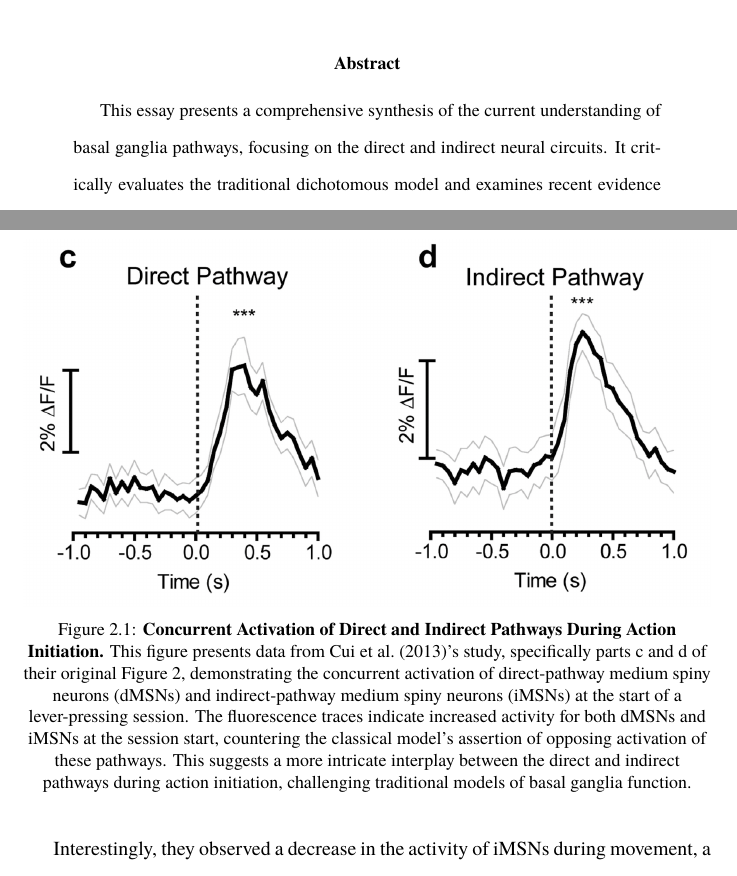
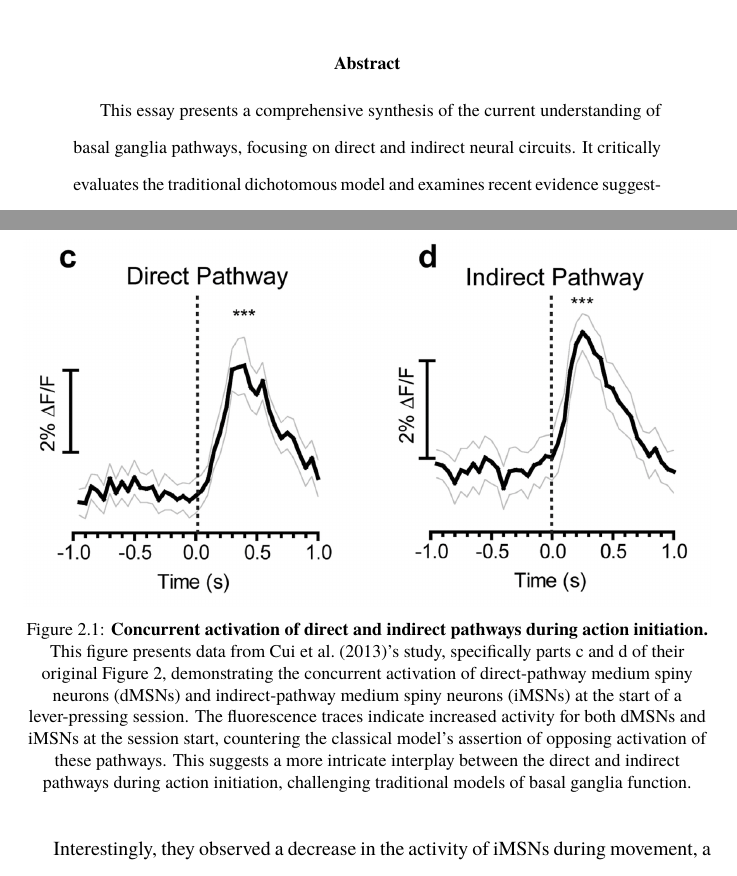
Before and after one commit to danburonline/public-writings, a LaTeX paper (02_essays/2023/07_essay/essay.tex): two parts of pages 1 and 4 of 8, joined at a grey line, cut so that both start at the same text. Compiled offline with pdfLaTeX.

Commit message:
Minor adjustments due to Trinka feedback

```diff
--- a/02_essays/2023/07_essay/essay.tex
+++ b/02_essays/2023/07_essay/essay.tex
@@ -94,7 +94,7 @@
 
 \begin{sloppypar} % For better line breaks
   \begin{abstract}
-    This essay presents a comprehensive synthesis of the current understanding of basal ganglia pathways, focusing on the direct and indirect neural circuits. It critically evaluates the traditional dichotomous model and examines recent evidence suggesting a nuanced, dynamic interaction between the two pathways in motor control, decision-making, reward processing, and motor learning. Utilising key studies employing optogenetic techniques, the essay contributes to a deeper understanding of these pathways’ concurrent activation and divergence during action initiation and execution.
+    This essay presents a comprehensive synthesis of the current understanding of basal ganglia pathways, focusing on direct and indirect neural circuits. It critically evaluates the traditional dichotomous model and examines recent evidence suggesting a nuanced, dynamic interaction between the two pathways in motor control, decision-making, reward processing, and motor learning. Utilising key studies employing optogenetic techniques, the essay contributes to a deeper understanding of these pathways’ concurrent activation and divergence during action initiation and execution.
 
     Moreover, the essay delves into the implications of alterations in these pathways for the manifestation of Parkinson’s disease symptoms and potential therapeutic strategies for mitigating these symptoms. It also outlines the significant contributions of optogenetics to our knowledge of these pathways, underscoring the technique’s power and precision. Despite significant advancements in understanding basal ganglia circuit dynamics, the essay highlights open questions regarding the precise mechanisms coordinating pathway interactions during action selection and learning, underlining the need for continued research.
   \end{abstract}
@@ -136,7 +136,7 @@
   \begin{figure}[ht]
     \centering
     \includegraphics[width=\textwidth]{figures/direct-indirect-activation.png}
-    \caption[Concurrent Activation of Direct and Indirect Pathways During Action Initiation]{\textbf{Concurrent Activation of Direct and Indirect Pathways During Action Initiation.} This figure presents data from \cite{cui_concurrent_2013}’s study, specifically parts c and d of their original Figure 2, demonstrating the concurrent activation of direct-pathway medium spiny neurons (dMSNs) and indirect-pathway medium spiny neurons (iMSNs) at the start of a lever-pressing session. The fluorescence traces indicate increased activity for both dMSNs and iMSNs at the session start, countering the classical model’s assertion of opposing activation of these pathways. This suggests a more intricate interplay between the direct and indirect pathways during action initiation, challenging traditional models of basal ganglia function.}
+    \caption[Concurrent activation of direct and indirect pathways during action initiation]{\textbf{Concurrent activation of direct and indirect pathways during action initiation.} This figure presents data from \cite{cui_concurrent_2013}’s study, specifically parts c and d of their original Figure 2, demonstrating the concurrent activation of direct-pathway medium spiny neurons (dMSNs) and indirect-pathway medium spiny neurons (iMSNs) at the start of a lever-pressing session. The fluorescence traces indicate increased activity for both dMSNs and iMSNs at the session start, countering the classical model’s assertion of opposing activation of these pathways. This suggests a more intricate interplay between the direct and indirect pathways during action initiation, challenging traditional models of basal ganglia function.}
     \label{fig:pathway-activation}
   \end{figure}
 
```
Also changed, not shown: 02_essays/2023/07_essay/essay.pdf.
